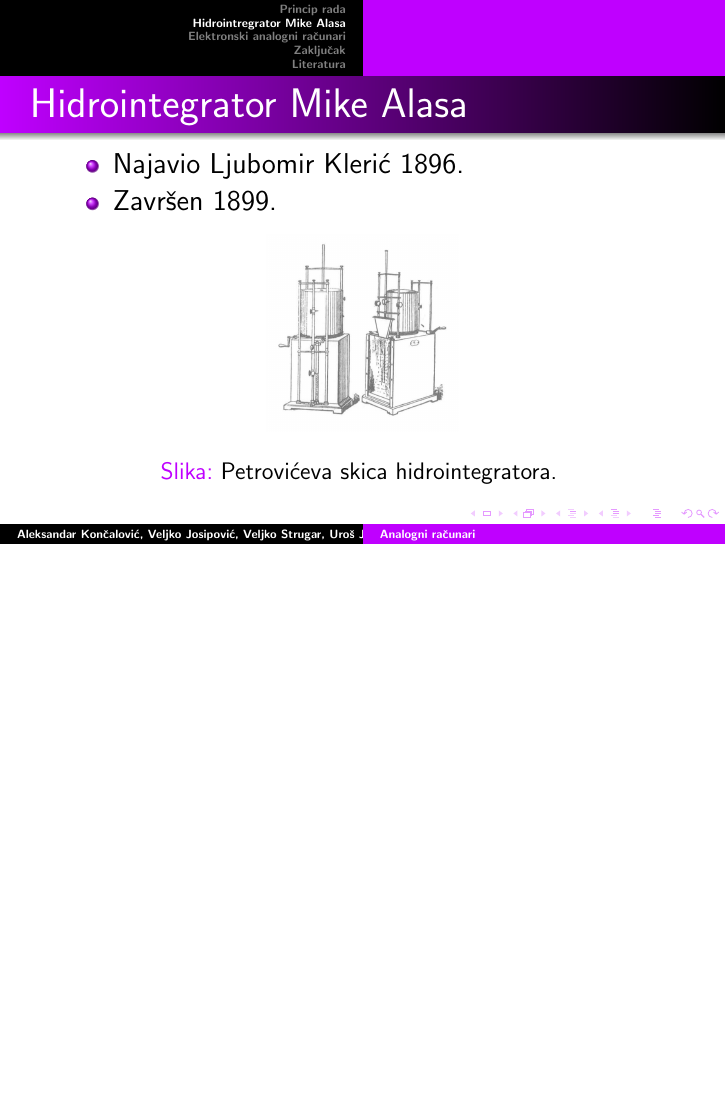
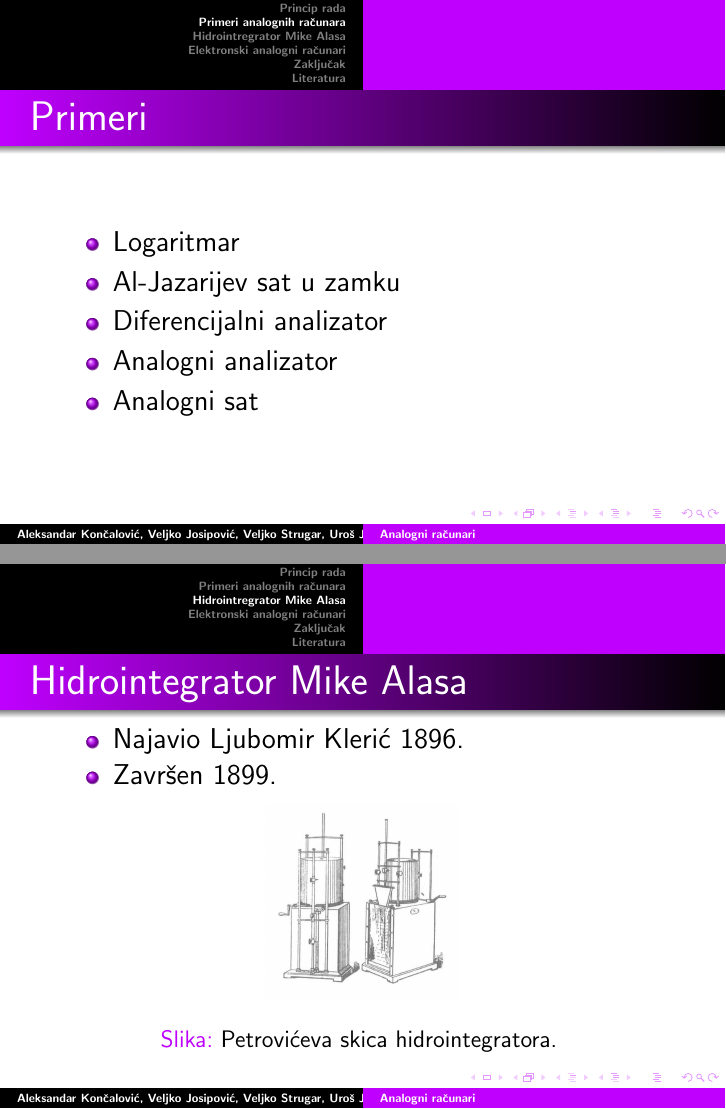
Before and after one commit to veljko-josipovic/25_TNP2022, LaTeX slides (25_prezentacija_JosipovicJankovicKoncalovicStrugar.tex): page 3 of 6 before the commit and pages 3 and 4 of 7 after it, the two joined at a grey line, the shorter picture padded with empty space. Compiled offline with pdfLaTeX.

Commit message:
Update 25_prezentacija_JosipovicJankovicKoncalovicStrugar.tex

```diff
--- a/25_prezentacija_JosipovicJankovicKoncalovicStrugar.tex
+++ b/25_prezentacija_JosipovicJankovicKoncalovicStrugar.tex
@@ -56,6 +56,17 @@
 \caption{Vizuelni prikaz množenja}
 \label{fig:h1}
 \end{figure}
+\end{frame}
+
+\section{Primeri analognih računara}
+\begin{frame}{Primeri}
+	\begin{itemize}
+		\item Logaritmar
+		\item Al-Jazarijev sat u zamku
+ 		\item Diferencijalni analizator
+		\item Analogni analizator
+		\item Analogni sat
+	\end{itemize}
 \end{frame}
 
 \section{Hidrointregrator Mike Alasa}
```
